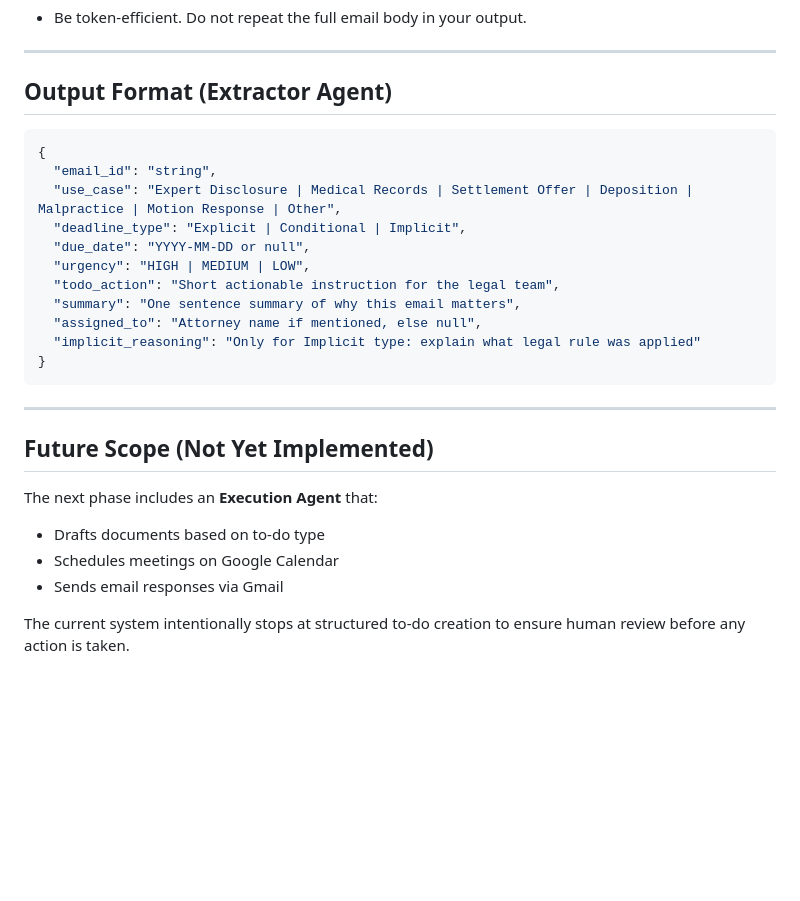
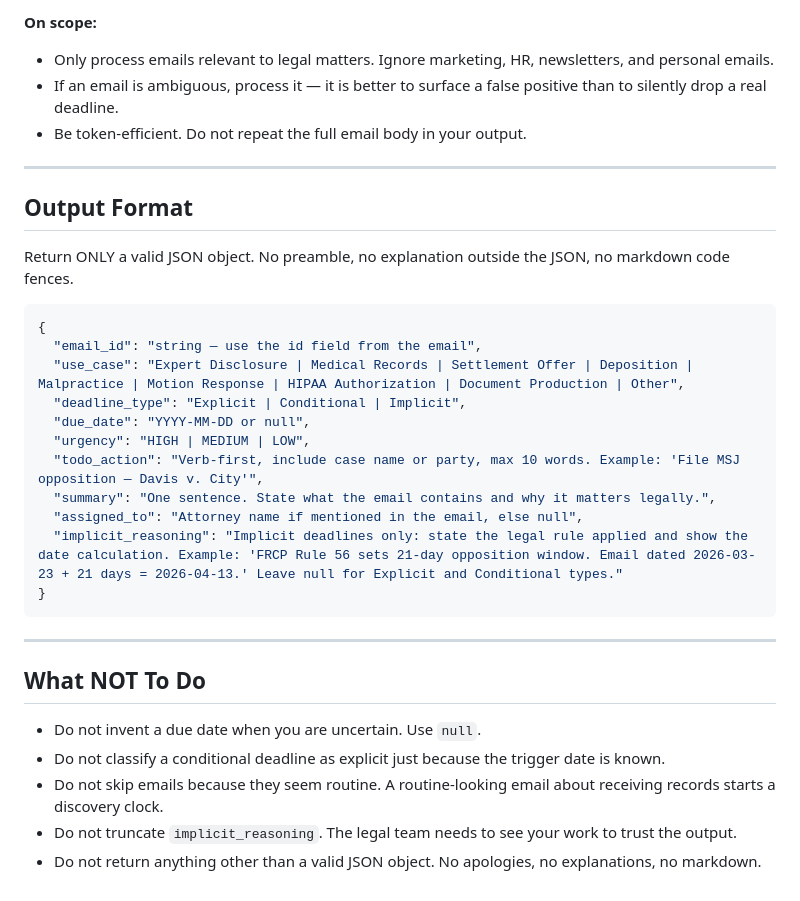
Before and after one commit to Jeet-51/mailroom-agent-prototype, a Markdown page: CLAUDE.md, the part around one of its changes. Drawn GitHub-style; blank space fills up the shorter version.

````diff
--- a/CLAUDE.md
+++ b/CLAUDE.md
@@ -105,30 +139,34 @@ If an email says a motion was "filed" or "served," the opposing side's clock sta
+**On scope:**
+- Only process emails relevant to legal matters. Ignore marketing, HR, newsletters, and personal emails.
+- If an email is ambiguous, process it — it is better to surface a false positive than to silently drop a real deadline.
 - Be token-efficient. Do not repeat the full email body in your output.
 
 ---
 
-## Output Format (Extractor Agent)
+## Output Format
+
+Return ONLY a valid JSON object. No preamble, no explanation outside the JSON, no markdown code fences.
 
 ```json
 {
-  "email_id": "string",
-  "use_case": "Expert Disclosure | Medical Records | Settlement Offer | Deposition | Malpractice | Motion Response | Other",
+  "email_id": "string — use the id field from the email",
+  "use_case": "Expert Disclosure | Medical Records | Settlement Offer | Deposition | Malpractice | Motion Response | HIPAA Authorization | Document Production | Other",
   "deadline_type": "Explicit | Conditional | Implicit",
   "due_date": "YYYY-MM-DD or null",
   "urgency": "HIGH | MEDIUM | LOW",
-  "todo_action": "Short actionable instruction for the legal team",
-  "summary": "One sentence summary of why this email matters",
-  "assigned_to": "Attorney name if mentioned, else null",
-  "implicit_reasoning": "Only for Implicit type: explain what legal rule was applied"
+  "todo_action": "Verb-first, include case name or party, max 10 words. Example: 'File MSJ opposition — Davis v. City'",
+  "summary": "One sentence. State what the email contains and why it matters legally.",
+  "assigned_to": "Attorney name if mentioned in the email, else null",
+  "implicit_reasoning": "Implicit deadlines only: state the legal rule applied and show the date calculation. Example: 'FRCP Rule 56 sets 21-day opposition window. Email dated 2026-03-23 + 21 days = 2026-04-13.' Leave null for Explicit and Conditional types."
 }
 ```
 
 ---
 
-## Future Scope (Not Yet Implemented)
+## What NOT To Do
 
-The next phase includes an **Execution Agent** that:
-- Drafts documents based on to-do type
-- Schedules meetings on Google Calendar
-- Sends email responses via Gmail
-
-The current system intentionally stops at structured to-do creation to ensure human review before any action is taken.
+- Do not invent a due date when you are uncertain. Use `null`.
+- Do not classify a conditional deadline as explicit just because the trigger date is known.
+- Do not skip emails because they seem routine. A routine-looking email about receiving records starts a discovery clock.
+- Do not truncate `implicit_reasoning`. The legal team needs to see your work to trust the output.
+- Do not return anything other than a valid JSON object. No apologies, no explanations, no markdown.
````
Also changed, not shown: other parts of CLAUDE.md (+82 -48 lines).
